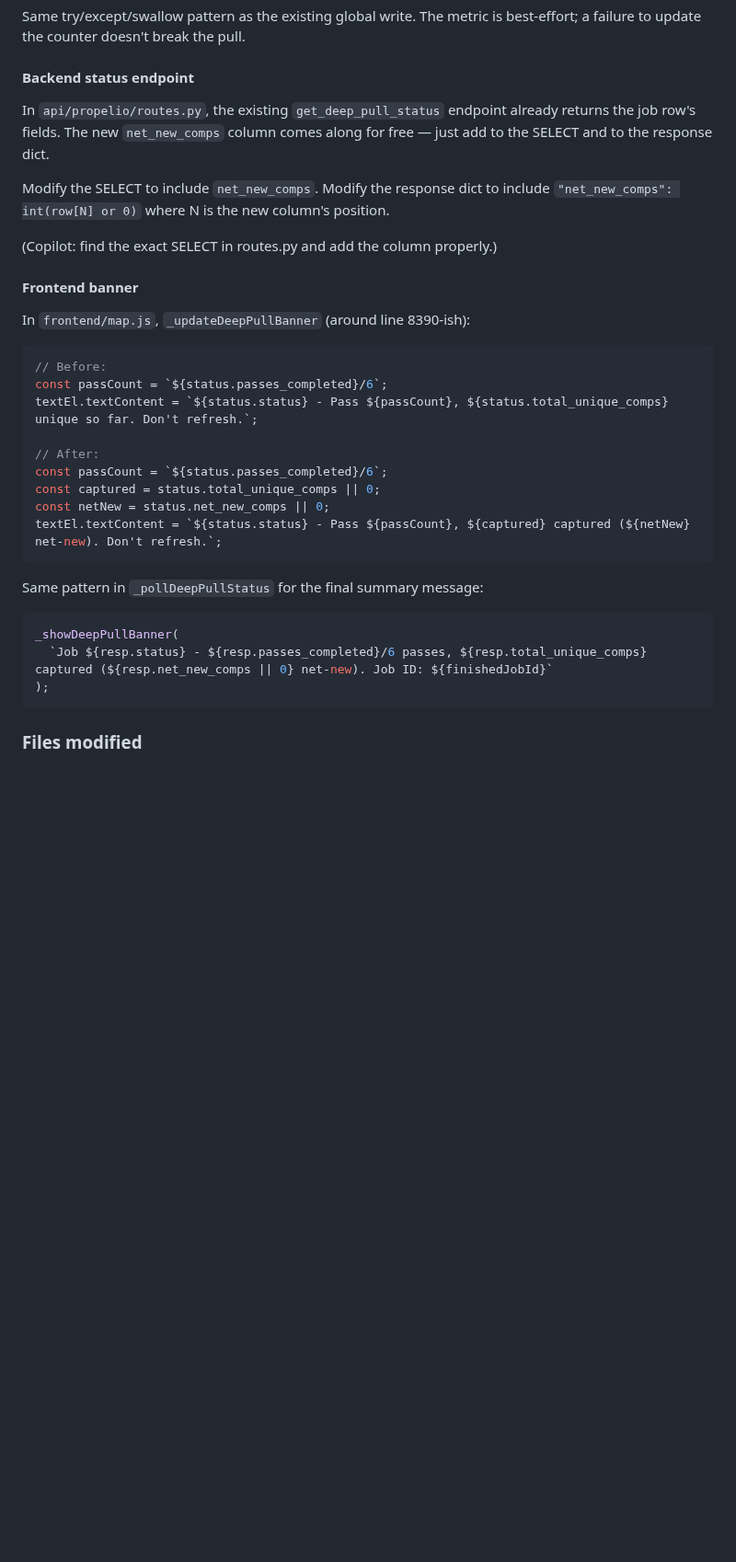
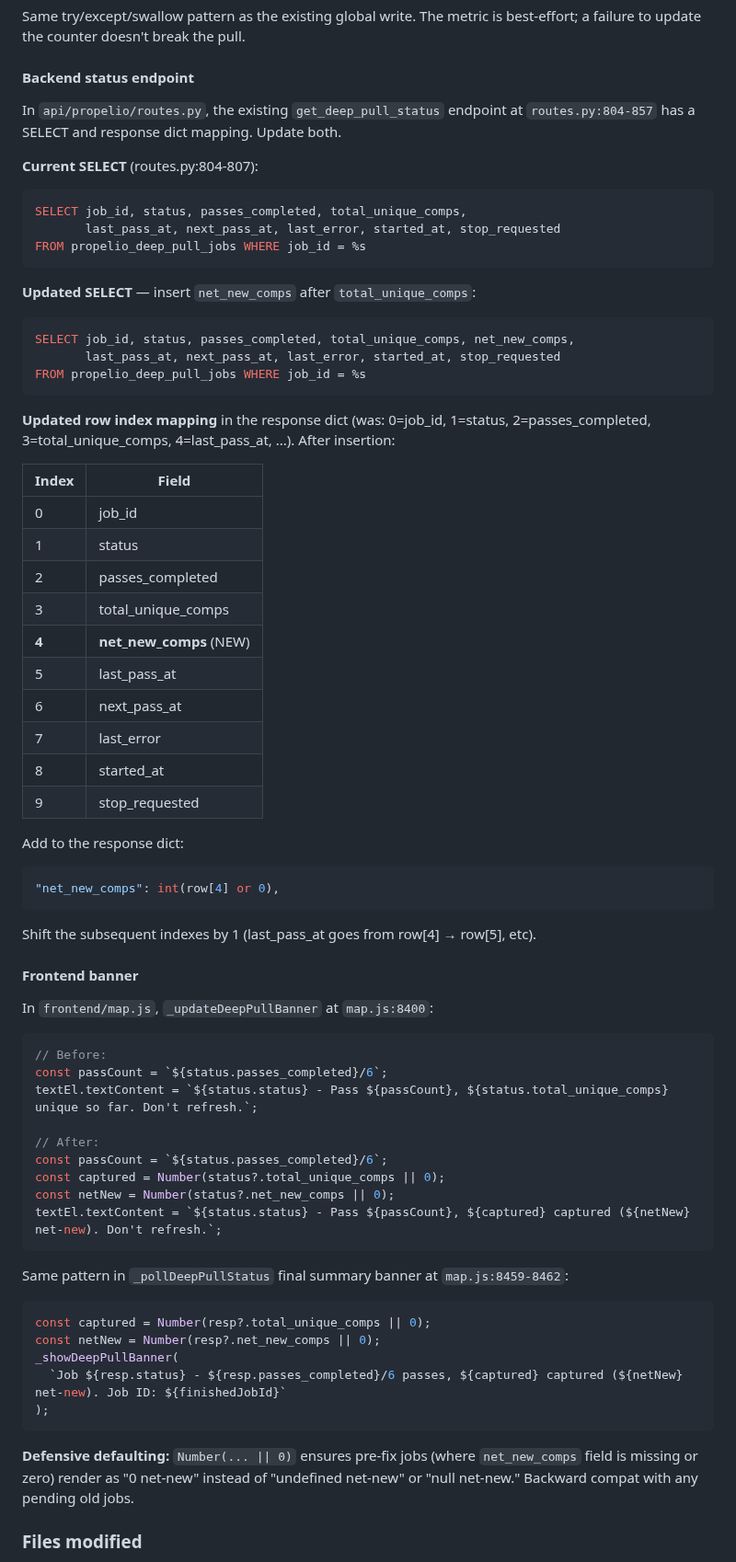
Before and after one commit to kosmickroma/lot-ledger, a Markdown page: docs/propelio/PHASE_2A_POLISH_SPEC.md, the part around one of its changes. Shown at 92% size. Rendered like a GitHub page; blank space fills up the shorter version.

````diff
--- a/docs/propelio/PHASE_2A_POLISH_SPEC.md
+++ b/docs/propelio/PHASE_2A_POLISH_SPEC.md
@@ -149,15 +159,47 @@ Same try/except/swallow pattern as the existing global write. The metric is best
 
 #### Backend status endpoint
 
-In `api/propelio/routes.py`, the existing `get_deep_pull_status` endpoint already returns the job row's fields. The new `net_new_comps` column comes along for free — just add to the SELECT and to the response dict.
+In `api/propelio/routes.py`, the existing `get_deep_pull_status` endpoint at `routes.py:804-857` has a SELECT and response dict mapping. Update both.
 
-Modify the SELECT to include `net_new_comps`. Modify the response dict to include `"net_new_comps": int(row[N] or 0)` where N is the new column's position.
+**Current SELECT** (routes.py:804-807):
+```sql
+SELECT job_id, status, passes_completed, total_unique_comps,
+       last_pass_at, next_pass_at, last_error, started_at, stop_requested
+FROM propelio_deep_pull_jobs WHERE job_id = %s
+```
 
-(Copilot: find the exact SELECT in routes.py and add the column properly.)
+**Updated SELECT** — insert `net_new_comps` after `total_unique_comps`:
+```sql
+SELECT job_id, status, passes_completed, total_unique_comps, net_new_comps,
+       last_pass_at, next_pass_at, last_error, started_at, stop_requested
+FROM propelio_deep_pull_jobs WHERE job_id = %s
+```
+
+**Updated row index mapping** in the response dict (was: 0=job_id, 1=status, 2=passes_completed, 3=total_unique_comps, 4=last_pass_at, ...). After insertion:
+
+| Index | Field |
+|---|---|
+| 0 | job_id |
+| 1 | status |
+| 2 | passes_completed |
+| 3 | total_unique_comps |
+| **4** | **net_new_comps** (NEW) |
+| 5 | last_pass_at |
+| 6 | next_pass_at |
+| 7 | last_error |
+| 8 | started_at |
+| 9 | stop_requested |
+
+Add to the response dict:
+```python
+"net_new_comps": int(row[4] or 0),
+```
+
+Shift the subsequent indexes by 1 (last_pass_at goes from row[4] → row[5], etc).
 
 #### Frontend banner
 
-In `frontend/map.js`, `_updateDeepPullBanner` (around line 8390-ish):
+In `frontend/map.js`, `_updateDeepPullBanner` at `map.js:8400`:
 
 ```javascript
 // Before:
@@ -166,18 +208,22 @@ textEl.textContent = `${status.status} - Pass ${passCount}, ${status.total_uniqu
 
 // After:
 const passCount = `${status.passes_completed}/6`;
-const captured = status.total_unique_comps || 0;
-const netNew = status.net_new_comps || 0;
+const captured = Number(status?.total_unique_comps || 0);
+const netNew = Number(status?.net_new_comps || 0);
 textEl.textContent = `${status.status} - Pass ${passCount}, ${captured} captured (${netNew} net-new). Don't refresh.`;
 ```
 
-Same pattern in `_pollDeepPullStatus` for the final summary message:
+Same pattern in `_pollDeepPullStatus` final summary banner at `map.js:8459-8462`:
 
 ```javascript
+const captured = Number(resp?.total_unique_comps || 0);
+const netNew = Number(resp?.net_new_comps || 0);
 _showDeepPullBanner(
-  `Job ${resp.status} - ${resp.passes_completed}/6 passes, ${resp.total_unique_comps} captured (${resp.net_new_comps || 0} net-new). Job ID: ${finishedJobId}`
+  `Job ${resp.status} - ${resp.passes_completed}/6 passes, ${captured} captured (${netNew} net-new). Job ID: ${finishedJobId}`
 );
 ```
+
+**Defensive defaulting:** `Number(... || 0)` ensures pre-fix jobs (where `net_new_comps` field is missing or zero) render as "0 net-new" instead of "undefined net-new" or "null net-new." Backward compat with any pending old jobs.
 
 ### Files modified
 - `api/main.py` — add ALTER TABLE inside the existing DEEP_PULL_EXPERIMENT-guarded DDL block
````
Also changed, not shown: other parts of docs/propelio/PHASE_2A_POLISH_SPEC.md (+24 -15 lines).
